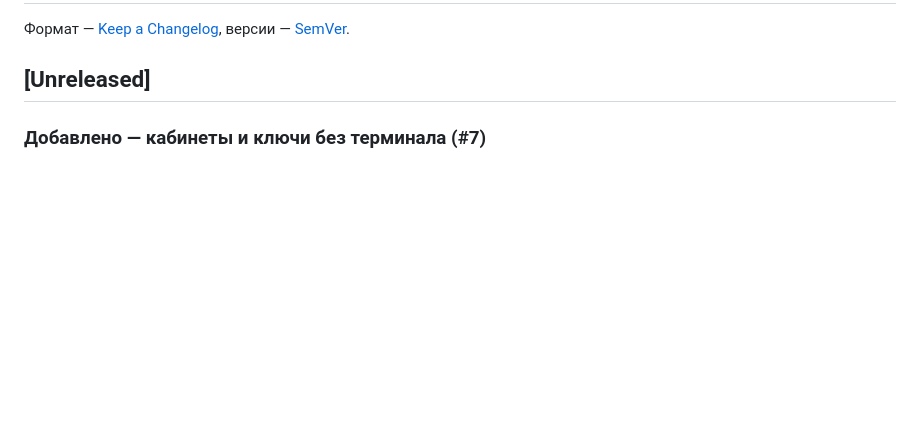
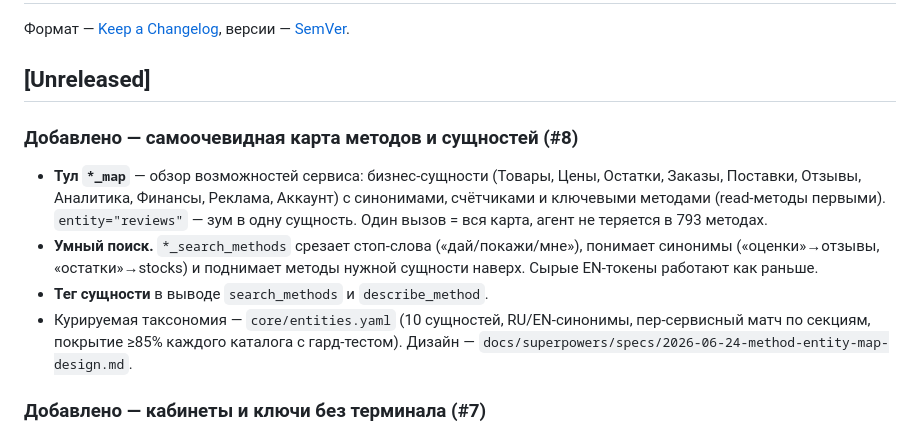
Before and after one commit to ilyautov/marketplaces-mcp-ru, a Markdown page: CHANGELOG.md, the part around the change. Rendered like a GitHub page; blank space fills up the shorter version.

Commit message:
docs(#8): changelog for method & entity map
Co-Authored-By: Claude Opus 4.8 (1M context) <noreply@anthropic.com>

```diff
--- a/CHANGELOG.md
+++ b/CHANGELOG.md
@@ -4,6 +4,20 @@
 версии — [SemVer](https://semver.org/lang/ru/).
 
 ## [Unreleased]
+
+### Добавлено — самоочевидная карта методов и сущностей (#8)
+- **Тул `*_map`** — обзор возможностей сервиса: бизнес-сущности (Товары, Цены,
+  Остатки, Заказы, Поставки, Отзывы, Аналитика, Финансы, Реклама, Аккаунт) с
+  синонимами, счётчиками и ключевыми методами (read-методы первыми).
+  `entity="reviews"` — зум в одну сущность. Один вызов = вся карта, агент не
+  теряется в 793 методах.
+- **Умный поиск.** `*_search_methods` срезает стоп-слова («дай/покажи/мне»),
+  понимает синонимы («оценки»→отзывы, «остатки»→stocks) и поднимает методы
+  нужной сущности наверх. Сырые EN-токены работают как раньше.
+- **Тег сущности** в выводе `search_methods` и `describe_method`.
+- Курируемая таксономия — `core/entities.yaml` (10 сущностей, RU/EN-синонимы,
+  пер-сервисный матч по секциям, покрытие ≥85% каждого каталога с гард-тестом).
+  Дизайн — `docs/superpowers/specs/2026-06-24-method-entity-map-design.md`.
 
 ### Добавлено — кабинеты и ключи без терминала (#7)
 - **Смена ключа из чата с явным согласием.** Новый тул `*_set_key` (и
```
